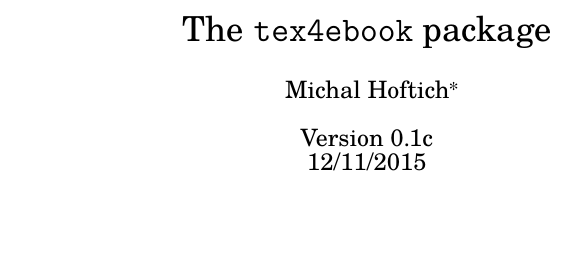
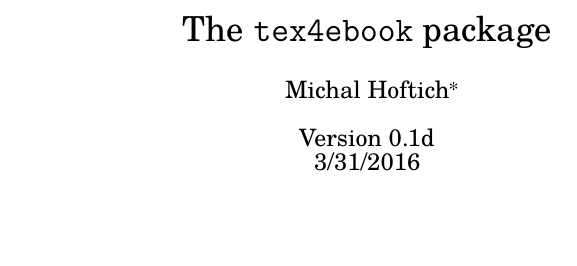
Before and after one commit to michal-h21/tex4ebook, a LaTeX document (tex4ebook-doc.tex, which reads tex4ebook.sty): part of the page, cut so that both start at the same text. Compiled offline with XeLaTeX.

Commit message:
Changed version number

```diff
--- a/tex4ebook-doc.tex
+++ b/tex4ebook-doc.tex
@@ -14,7 +14,7 @@
 
 \title{The \texttt{tex4ebook} package}
 \author{Michal Hoftich\footnote{\url{michal.h21@gmail.com}}}
-\date{Version 0.1c\\12/11/2015}
+\date{Version 0.1d\\3/31/2016}
 \begin{document}
 \maketitle
 \tableofcontents
--- a/tex4ebook.sty
+++ b/tex4ebook.sty
@@ -1,6 +1,6 @@
 % Package odsfile. Author Michal Hoftich <michal.h21@gmail.com>
 % This package is subject of LPPL license, version 1.3
-\ProvidesPackage{tex4ebook}[2015/12/11 version 0.1c]
+\ProvidesPackage{tex4ebook}[2016/03/31 version 0.1d]
 \RequirePackage{etoolbox}
 \RequirePackage{kvoptions}
 \RequirePackage{graphicx}
```
Also changed, not shown: CHANGELOG.md, 1 other file.
